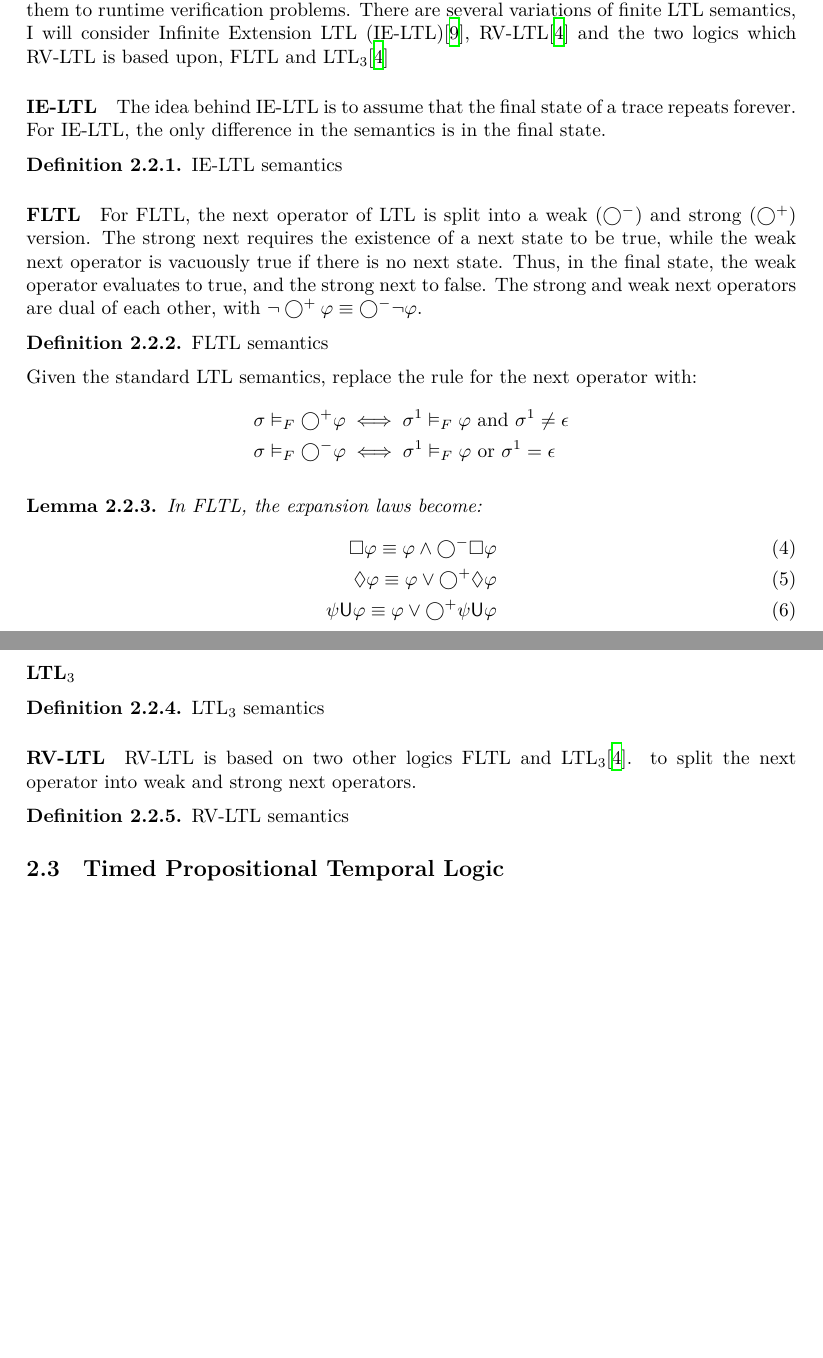
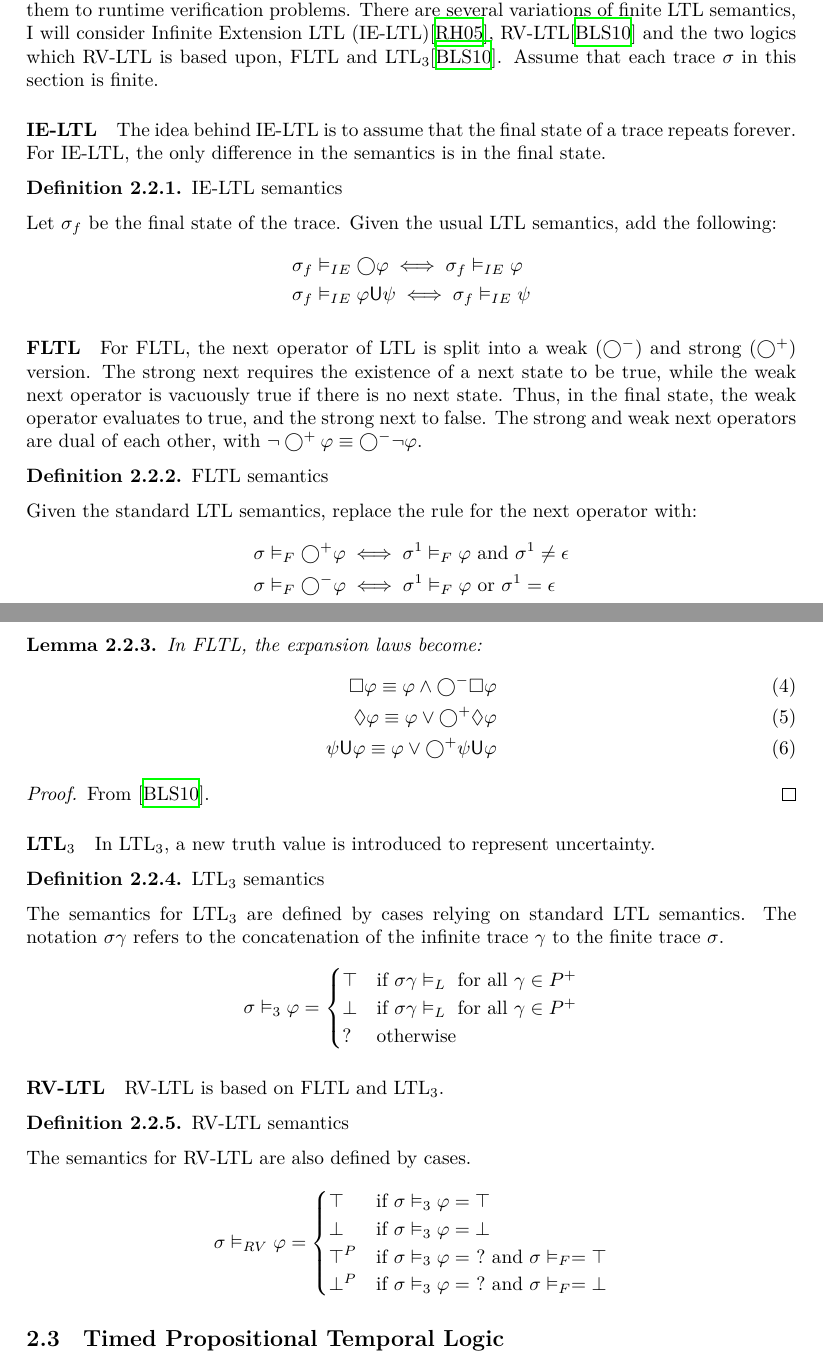
Before and after one commit to lxndrcx/settlr-report, a LaTeX paper (report.tex): two parts of pages 4 and 5 of 7 before the commit and two parts of pages 4 and 5 of 8 after it, joined at a grey line, cut so that both start at the same text, the shorter picture padded with empty space. Compiled offline with XeLaTeX.

Commit message:
filled in ieltl, ltl3, rvltl.

```diff
--- a/report.tex
+++ b/report.tex
@@ -14,7 +14,7 @@
 
 \usepackage{parskip}
 
-\usepackage[backend=biber, style=numeric-comp]{biblatex}
+\usepackage[backend=biber, style=alphabetic]{biblatex}
 \addbibresource{report.bib}
 
 \usepackage{mathtools}
@@ -119,13 +119,19 @@ Let $\sigma$ be a sequence, then $\sigma_i$ is the $i$th state in $\sigma$, $\si
 %TODO Examples
 
 
-
 \subsection{Finite LTL}
 For runtime verification, we are generally concerned with finite traces. Since LTL and TPTL are both defined over infinite traces, a modification of the semantics is necessary to apply them to runtime verification problems. %TODO give good reasons
-There are several variations of finite LTL semantics, I will consider Infinite Extension LTL (IE-LTL)\autocite{rosu2005rewriting}, RV-LTL\autocite{bauer2010comparing} and the two logics which RV-LTL is based upon, FLTL and LTL$_3$\autocite{bauer2010comparing}
+There are several variations of finite LTL semantics, I will consider Infinite Extension LTL (IE-LTL)\autocite{rosu2005rewriting}, RV-LTL\autocite{bauer2010comparing} and the two logics which RV-LTL is based upon, FLTL and LTL$_3$\autocite{bauer2010comparing}.
+Assume that each trace $\sigma$ in this section is finite.
 
 \paragraph{IE-LTL} The idea behind IE-LTL is to assume that the final state of a trace repeats forever. For IE-LTL, the only difference in the semantics is in the final state.
 \begin{defn}{IE-LTL semantics}
+
+  Let $\sigma_f$ be the final state of the trace. Given the usual LTL semantics, add the following:
+  \begin{align*}
+    \sigma_f &\vDash_{IE} \bigcirc \varphi \iff \sigma_f \vDash_{IE} \varphi\\
+    \sigma_f &\vDash_{IE} \varphi \U \psi \iff \sigma_f \vDash_{IE} \psi
+  \end{align*}
 \end{defn}
 
 \newcommand{\sn}{\bigcirc^+}
@@ -147,19 +153,45 @@ Thus, in the final state, the weak operator evaluates to true, and the strong ne
 
   In FLTL, the expansion laws become:
   \begin{align}
-    \Box \varphi \equiv \varphi \land \wn \Box \varphi\\
+    \Box \varphi \equiv \varphi \land \wn \Box \varphi \label{fltl-el1}\\
     \Diamond \varphi \equiv \varphi \lor \sn \Diamond \varphi\\
     \psi \U \varphi \equiv \varphi \lor \sn \psi \U \varphi
   \end{align}
 
 \end{lem}
 
-\paragraph{LTL$_3$}
-\begin{defn}{LTL$_3$ semantics}
+\begin{proof}
+  From \autocite{bauer2010comparing}.
+  %Bauer 5.3
+\end{proof}
+
+\newcommand{\ltlt}{LTL$_3$}
+\paragraph{\ltlt} In \ltlt, a new truth value is introduced to represent uncertainty.
+\begin{defn}{\ltlt\ semantics}
+
+  The semantics for \ltlt\ are defined by cases relying on standard LTL semantics. The notation $\sigma\gamma$ refers to the concatenation of the infinite trace $\gamma$ to the finite trace $\sigma$.
+  \[\sigma\vDash_3\varphi =
+    \begin{cases}
+      \top & \text{if } \sigma\gamma \vDash_L \fall \gamma \in P^+\\
+      \bot & \text{if } \sigma\gamma \vDash_L \fall \gamma \in P^+\\
+      ? & \text{otherwise}
+    \end{cases}
+    \]
 \end{defn}
 
-\paragraph{RV-LTL} RV-LTL is based on two other logics FLTL and LTL$_3$\autocite{bauer2010comparing}.  to split the next operator into weak and strong next operators.
+\paragraph{RV-LTL} RV-LTL is based on FLTL and \ltlt.
 \begin{defn}{RV-LTL semantics}
+
+  The semantics for RV-LTL are also defined by cases.
+  \[\sigma\vDash_{RV}\varphi =
+    \begin{cases}
+      \top & \text{if } \sigma \vDash_3 \varphi = \top\\
+      \bot & \text{if } \sigma \vDash_3 \varphi = \bot\\
+      \top^P & \text{if } \sigma \vDash_3 \varphi = ~?\tand \sigma\vDash_F = \top \\
+      \bot^P & \text{if } \sigma \vDash_3 \varphi = ~?\tand \sigma\vDash_F = \bot \\
+
+    \end{cases}
+  \]
 \end{defn}
 
 
```
Also changed, not shown: report.tex (2 more changed lines).
